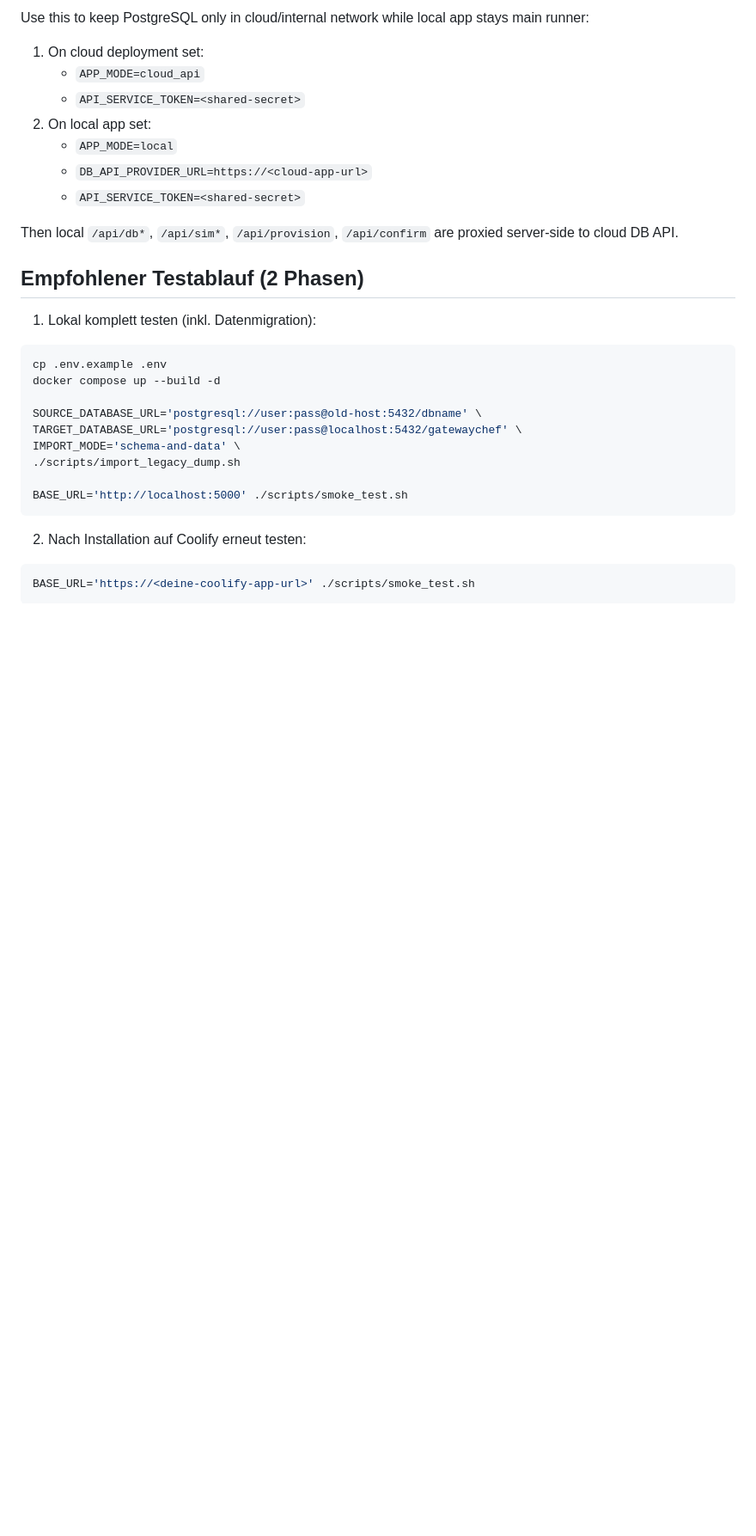
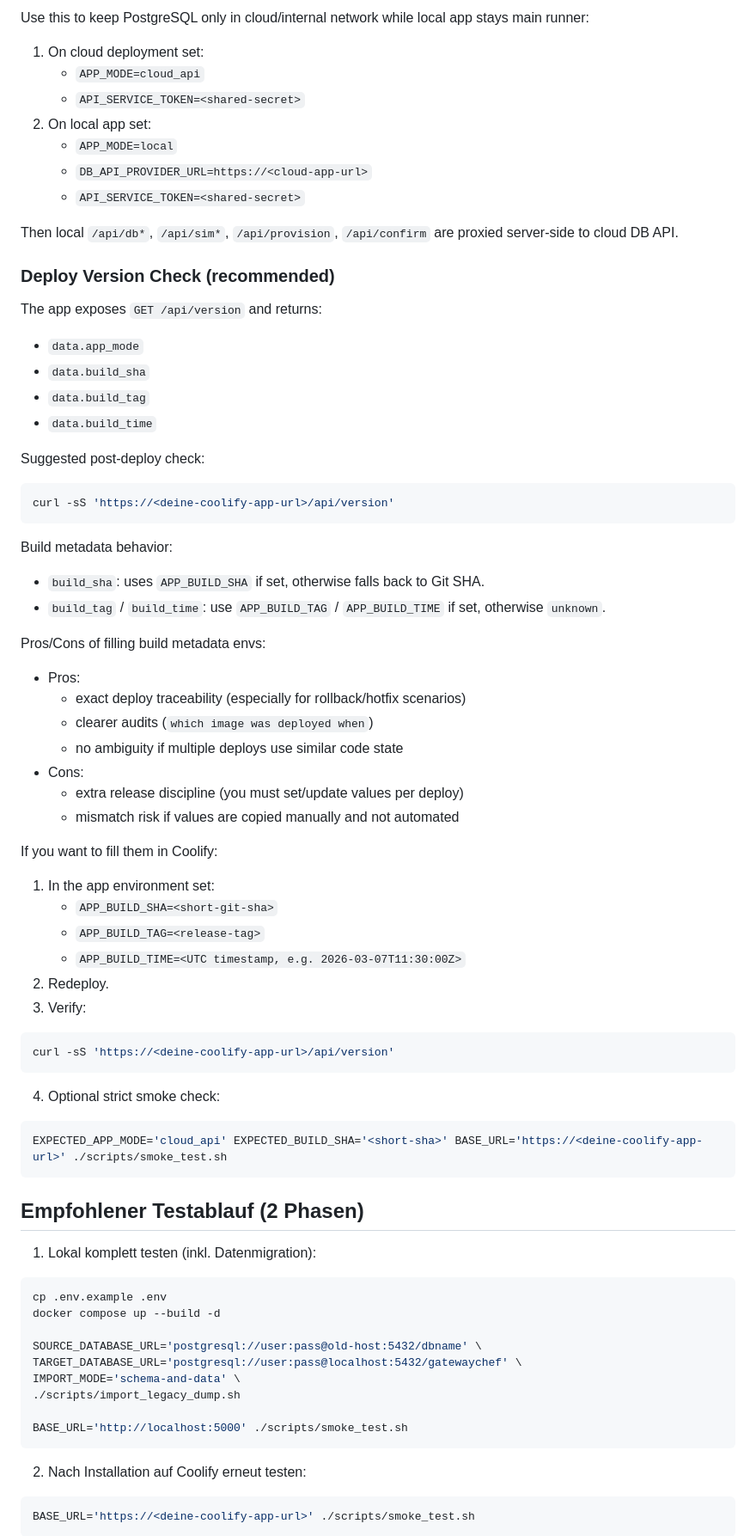
Before and after one commit to ball-b-lab/gatewayChef, a Markdown page: docs/DEPLOYMENT.md, the part around one of its changes. Shown at 86% size. Drawn GitHub-style; blank space fills up the shorter version.

Commit message:
Document optional build metadata strategy and Coolify usage

````diff
--- a/docs/DEPLOYMENT.md
+++ b/docs/DEPLOYMENT.md
@@ -140,6 +141,47 @@ Use this to keep PostgreSQL only in cloud/internal network while local app stays
 
 Then local `/api/db*`, `/api/sim*`, `/api/provision`, `/api/confirm` are proxied server-side to cloud DB API.
 
+### Deploy Version Check (recommended)
+
+The app exposes `GET /api/version` and returns:
+- `data.app_mode`
+- `data.build_sha`
+- `data.build_tag`
+- `data.build_time`
+
+Suggested post-deploy check:
+```bash
+curl -sS 'https://<deine-coolify-app-url>/api/version'
+```
+
+Build metadata behavior:
+- `build_sha`: uses `APP_BUILD_SHA` if set, otherwise falls back to Git SHA.
+- `build_tag` / `build_time`: use `APP_BUILD_TAG` / `APP_BUILD_TIME` if set, otherwise `unknown`.
+
+Pros/Cons of filling build metadata envs:
+- Pros:
+  - exact deploy traceability (especially for rollback/hotfix scenarios)
+  - clearer audits (`which image was deployed when`)
+  - no ambiguity if multiple deploys use similar code state
+- Cons:
+  - extra release discipline (you must set/update values per deploy)
+  - mismatch risk if values are copied manually and not automated
+
+If you want to fill them in Coolify:
+1. In the app environment set:
+   - `APP_BUILD_SHA=<short-git-sha>`
+   - `APP_BUILD_TAG=<release-tag>`
+   - `APP_BUILD_TIME=<UTC timestamp, e.g. 2026-03-07T11:30:00Z>`
+2. Redeploy.
+3. Verify:
+```bash
+curl -sS 'https://<deine-coolify-app-url>/api/version'
+```
+4. Optional strict smoke check:
+```bash
+EXPECTED_APP_MODE='cloud_api' EXPECTED_BUILD_SHA='<short-sha>' BASE_URL='https://<deine-coolify-app-url>' ./scripts/smoke_test.sh
+```
+
 ## Empfohlener Testablauf (2 Phasen)
 
 1. Lokal komplett testen (inkl. Datenmigration):
````
Also changed, not shown: other parts of docs/DEPLOYMENT.md (+5 -0 lines), docs/COOLIFY_RUNTIME_ARCHITECTURE.md (+24 -0 lines).
